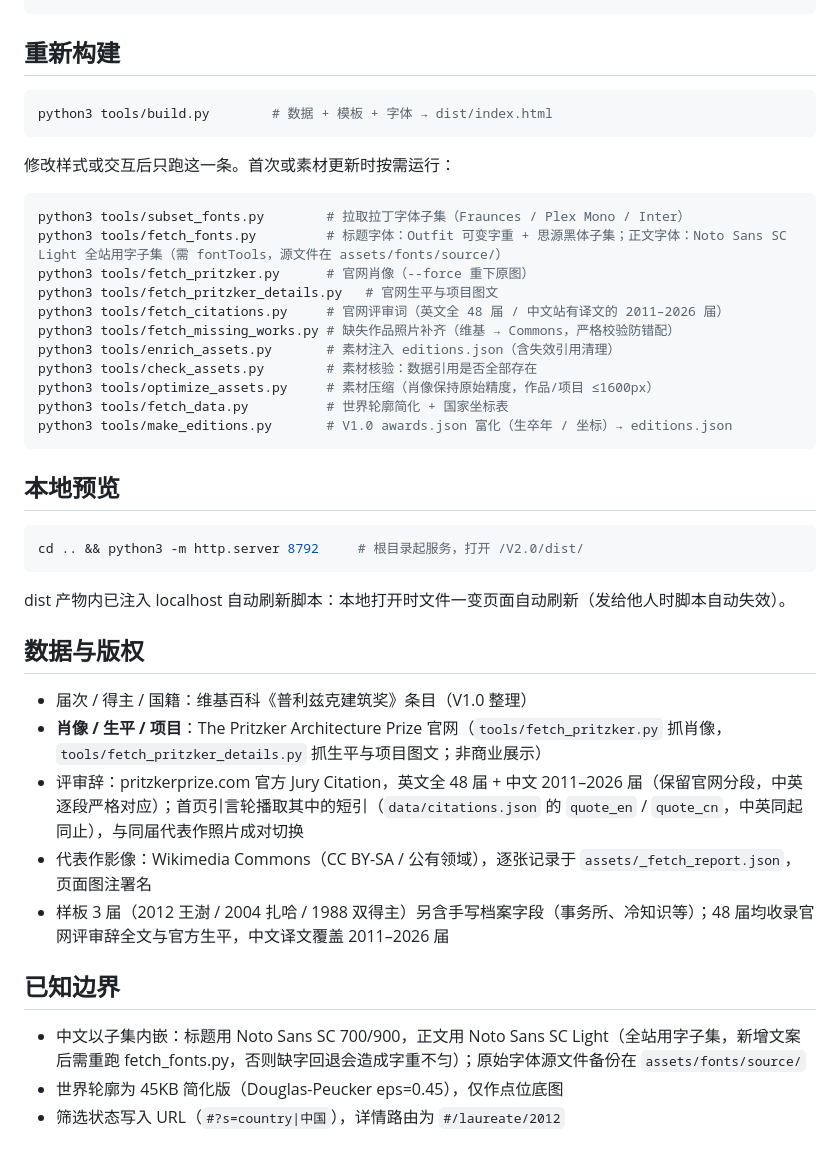
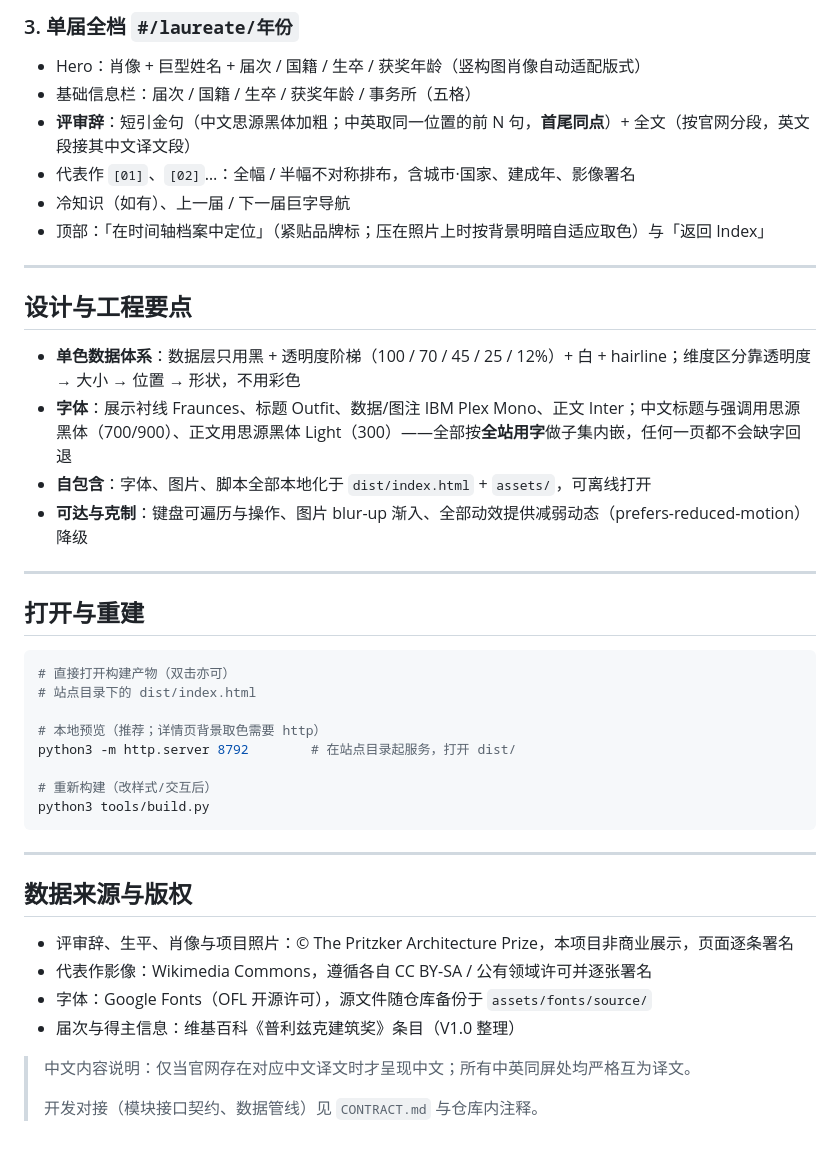
Before and after one commit to Lancamo/THE-PRITZKER-ARCHITECTURE-PRIZE, a Markdown page: README.md, the part around one of its changes. GitHub-like rendering.

Commit message:
docs: rewrite README as feature and content guide

````diff
--- a/README.md
+++ b/README.md
@@ -28,45 +63,45 @@ V2.0/
+### 3. 单届全档 `#/laureate/年份`
+
+- Hero：肖像 + 巨型姓名 + 届次 / 国籍 / 生卒 / 获奖年龄（竖构图肖像自动适配版式）
+- 基础信息栏：届次 / 国籍 / 生卒 / 获奖年龄 / 事务所（五格）
+- **评审辞**：短引金句（中文思源黑体加粗；中英取同一位置的前 N 句，**首尾同点**）+ 全文（按官网分段，英文段接其中文译文段）
+- 代表作 `[01]`、`[02]`…：全幅 / 半幅不对称排布，含城市·国家、建成年、影像署名
+- 冷知识（如有）、上一届 / 下一届巨字导航
+- 顶部：「在时间轴档案中定位」（紧贴品牌标；压在照片上时按背景明暗自适应取色）与「返回 Index」
+
+---
+
+## 设计与工程要点
+
+- **单色数据体系**：数据层只用黑 + 透明度阶梯（100 / 70 / 45 / 25 / 12%）+ 白 + hairline；维度区分靠透明度 → 大小 → 位置 → 形状，不用彩色
+- **字体**：展示衬线 Fraunces、标题 Outfit、数据/图注 IBM Plex Mono、正文 Inter；中文标题与强调用思源黑体（700/900）、正文用思源黑体 Light（300）——全部按**全站用字**做子集内嵌，任何一页都不会缺字回退
+- **自包含**：字体、图片、脚本全部本地化于 `dist/index.html` + `assets/`，可离线打开
+- **可达与克制**：键盘可遍历与操作、图片 blur-up 渐入、全部动效提供减弱动态（prefers-reduced-motion）降级
+
+---
+
+## 打开与重建
+
+```bash
+# 直接打开构建产物（双击亦可）
+# 站点目录下的 dist/index.html
+
+# 本地预览（推荐；详情页背景取色需要 http）
+python3 -m http.server 8792        # 在站点目录起服务，打开 dist/
+
+# 重新构建（改样式/交互后）
+python3 tools/build.py
 ```
 
-## 重新构建
+---
 
-```bash
-python3 tools/build.py        # 数据 + 模板 + 字体 → dist/index.html
-```
+## 数据来源与版权
 
-修改样式或交互后只跑这一条。首次或素材更新时按需运行：
+- 评审辞、生平、肖像与项目照片：© The Pritzker Architecture Prize，本项目非商业展示，页面逐条署名
+- 代表作影像：Wikimedia Commons，遵循各自 CC BY-SA / 公有领域许可并逐张署名
+- 字体：Google Fonts（OFL 开源许可），源文件随仓库备份于 `assets/fonts/source/`
+- 届次与得主信息：维基百科《普利兹克建筑奖》条目（V1.0 整理）
 
-```bash
-python3 tools/subset_fonts.py        # 拉取拉丁字体子集（Fraunces / Plex Mono / Inter）
-python3 tools/fetch_fonts.py         # 标题字体：Outfit 可变字重 + 思源黑体子集；正文字体：Noto Sans SC Light 全站用字子集（需 fontTools，源文件在 assets/fonts/source/）
-python3 tools/fetch_pritzker.py      # 官网肖像（--force 重下原图）
-python3 tools/fetch_pritzker_details.py   # 官网生平与项目图文
-python3 tools/fetch_citations.py     # 官网评审词（英文全 48 届 / 中文站有译文的 2011–2026 届）
-python3 tools/fetch_missing_works.py # 缺失作品照片补齐（维基 → Commons，严格校验防错配）
-python3 tools/enrich_assets.py       # 素材注入 editions.json（含失效引用清理）
-python3 tools/check_assets.py        # 素材核验：数据引用是否全部存在
-python3 tools/optimize_assets.py     # 素材压缩（肖像保持原始精度，作品/项目 ≤1600px）
-python3 tools/fetch_data.py          # 世界轮廓简化 + 国家坐标表
-python3 tools/make_editions.py       # V1.0 awards.json 富化（生卒年 / 坐标）→ editions.json
-```
-
-## 本地预览
-
-```bash
-cd .. && python3 -m http.server 8792     # 根目录起服务，打开 /V2.0/dist/
-```
-
-dist 产物内已注入 localhost 自动刷新脚本：本地打开时文件一变页面自动刷新（发给他人时脚本自动失效）。
-
-## 数据与版权
-
-- 届次 / 得主 / 国籍：维基百科《普利兹克建筑奖》条目（V1.0 整理）
-- **肖像 / 生平 / 项目**：The Pritzker Architecture Prize 官网（`tools/fetch_pritzker.py` 抓肖像，`tools/fetch_pritzker_details.py` 抓生平与项目图文；非商业展示）
-- 评审辞：pritzkerprize.com 官方 Jury Citation，英文全 48 届 + 中文 2011–2026 届（保留官网分段，中英逐段严格对应）；首页引言轮播取其中的短引（`data/citations.json` 的 `quote_en` / `quote_cn`，中英同起同止），与同届代表作照片成对切换
-- 代表作影像：Wikimedia Commons（CC BY-SA / 公有领域），逐张记录于 `assets/_fetch_report.json`，页面图注署名
-- 样板 3 届（2012 王澍 / 2004 扎哈 / 1988 双得主）另含手写档案字段（事务所、冷知识等）；48 届均收录官网评审辞全文与官方生平，中文译文覆盖 2011–2026 届
-
-## 已知边界
-
-- 中文以子集内嵌：标题用 Noto Sans SC 700/900，正文用 Noto Sans SC Light（全站用字子集，新增文案后需重跑 fetch_fonts.py，否则缺字回退会造成字重不匀）；原始字体源文件备份在 `assets/fonts/source/`
-- 世界轮廓为 45KB 简化版（Douglas-Peucker eps=0.45），仅作点位底图
-- 筛选状态写入 URL（`#?s=country|中国`），详情路由为 `#/laureate/2012`
+> 中文内容说明：仅当官网存在对应中文译文时才呈现中文；所有中英同屏处均严格互为译文。
+>
+> 开发对接（模块接口契约、数据管线）见 `CONTRACT.md` 与仓库内注释。
````
Also changed, not shown: other parts of README.md (+56 -21 lines).
